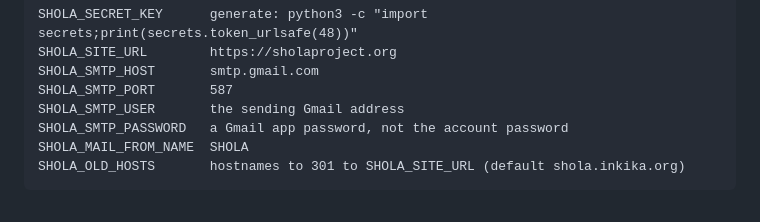
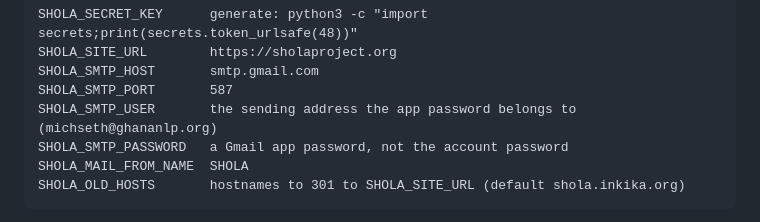
Before and after one commit to michsethowusu/SHOLA, a Markdown page: README.md, the part around the change. GitHub-like rendering.

Commit message:
Name the sending account in the env docs
The app password belongs to michseth@ghananlp.org; pairing it with the
gmail.com address is what Gmail rejected with 5.7.8 BadCredentials.

Co-Authored-By: Claude Opus 5 (1M context) <noreply@anthropic.com>

```diff
--- a/README.md
+++ b/README.md
@@ -285,7 +285,7 @@ SHOLA_SECRET_KEY      generate: python3 -c "import secrets;print(secrets.token_u
 SHOLA_SITE_URL        https://sholaproject.org
 SHOLA_SMTP_HOST       smtp.gmail.com
 SHOLA_SMTP_PORT       587
-SHOLA_SMTP_USER       the sending Gmail address
+SHOLA_SMTP_USER       the sending address the app password belongs to (michseth@ghananlp.org)
 SHOLA_SMTP_PASSWORD   a Gmail app password, not the account password
 SHOLA_MAIL_FROM_NAME  SHOLA
 SHOLA_OLD_HOSTS       hostnames to 301 to SHOLA_SITE_URL (default shola.inkika.org)
```
